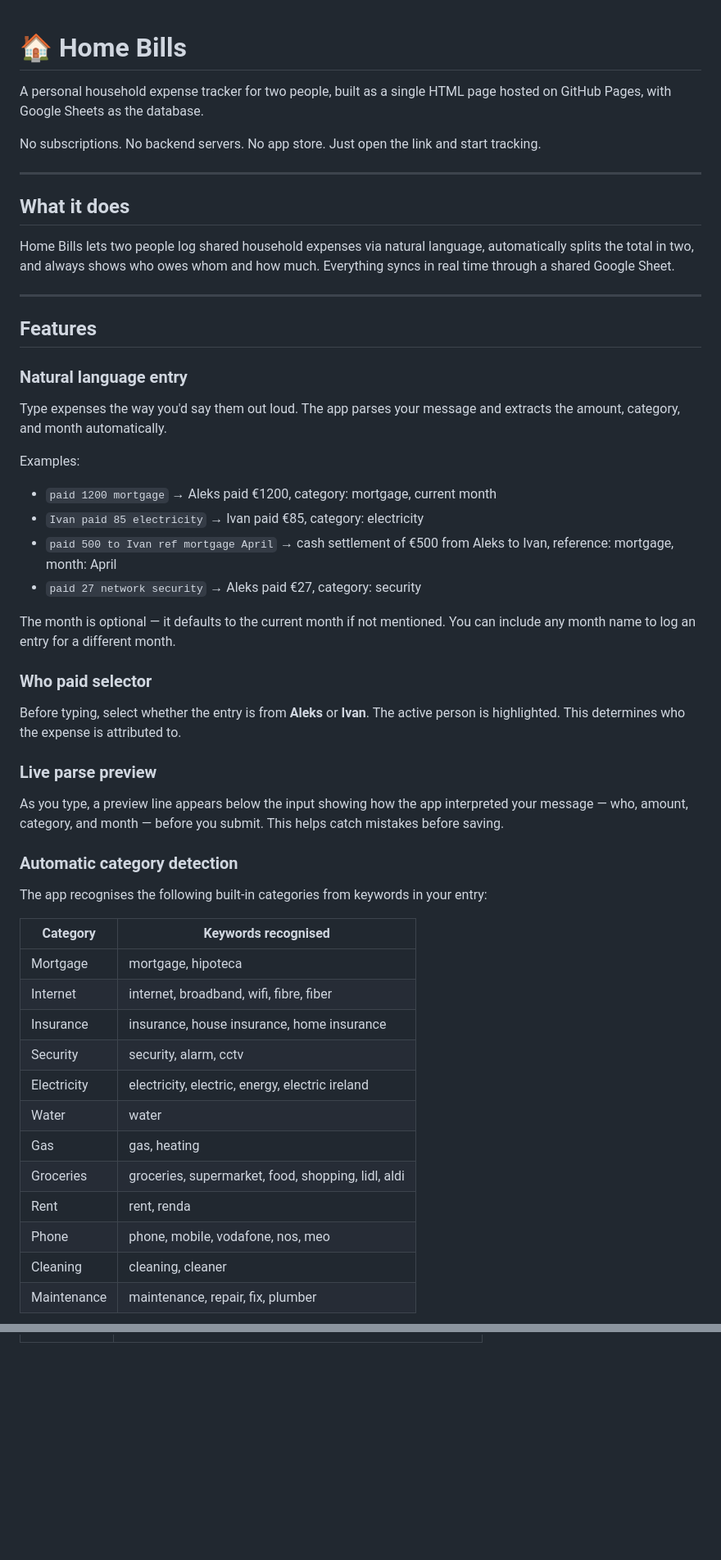
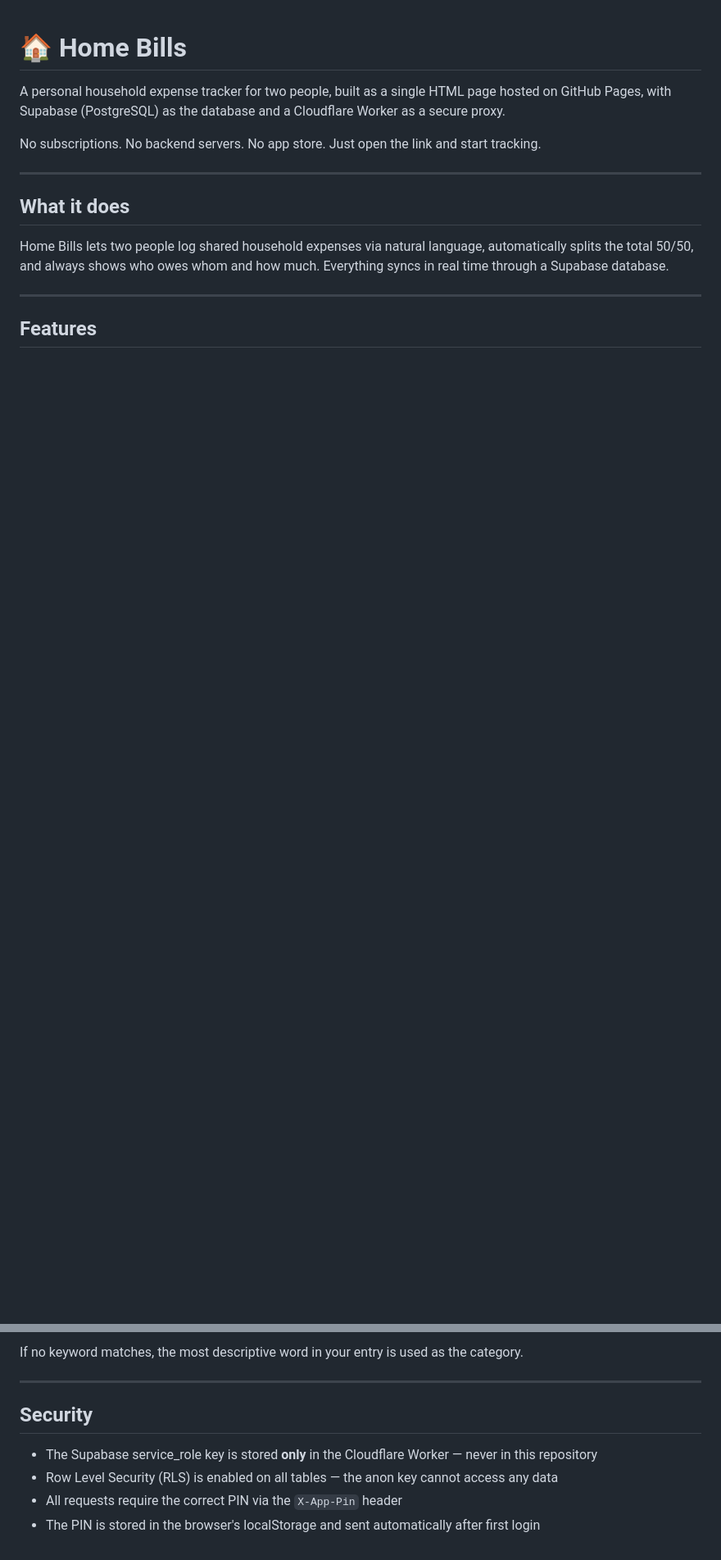
Before and after one commit to aleksarc/home-bills, a Markdown page: README.md, 2 parts joined by grey strips. Shown at 82% size. Rendered like a GitHub page; blank space fills up the shorter version.

```diff
--- a/README.md
+++ b/README.md
@@ -1,6 +1,6 @@
 # 🏠 Home Bills
 
-A personal household expense tracker for two people, built as a single HTML page hosted on GitHub Pages, with Google Sheets as the database.
+A personal household expense tracker for two people, built as a single HTML page hosted on GitHub Pages, with Supabase (PostgreSQL) as the database and a Cloudflare Worker as a secure proxy.
 
 No subscriptions. No backend servers. No app store. Just open the link and start tracking.
 
@@ -8,44 +8,9 @@ No subscriptions. No backend servers. No app store. Just open the link and start
 
 ## What it does
 
-Home Bills lets two people log shared household expenses via natural language, automatically splits the total in two, and always shows who owes whom and how much. Everything syncs in real time through a shared Google Sheet.
+Home Bills lets two people log shared household expenses via natural language, automatically splits the total 50/50, and always shows who owes whom and how much. Everything syncs in real time through a Supabase database.
 
 ---
 
 ## Features
 
-### Natural language entry
-Type expenses the way you'd say them out loud. The app parses your message and extracts the amount, category, and month automatically.
-
-Examples:
-- `paid 1200 mortgage` → Aleks paid €1200, category: mortgage, current month
-- `Ivan paid 85 electricity` → Ivan paid €85, category: electricity
-- `paid 500 to Ivan ref mortgage April` → cash settlement of €500 from Aleks to Ivan, reference: mortgage, month: April
-- `paid 27 network security` → Aleks paid €27, category: security
-
-The month is optional — it defaults to the current month if not mentioned. You can include any month name to log an entry for a different month.
-
-### Who paid selector
-Before typing, select whether the entry is from **Aleks** or **Ivan**. The active person is highlighted. This determines who the expense is attributed to.
-
-### Live parse preview
-As you type, a preview line appears below the input showing how the app interpreted your message — who, amount, category, and month — before you submit. This helps catch mistakes before saving.
-
-### Automatic category detection
-The app recognises the following built-in categories from keywords in your entry:
-
-| Category | Keywords recognised |
-|---|---|
-| Mortgage | mortgage, hipoteca |
-| Internet | internet, broadband, wifi, fibre, fiber |
-| Insurance | insurance, house insurance, home insurance |
-| Security | security, alarm, cctv |
-| Electricity | electricity, electric, energy, electric ireland |
-| Water | water |
-| Gas | gas, heating |
-| Groceries | groceries, supermarket, food, shopping, lidl, aldi |
-| Rent | rent, renda |
-| Phone | phone, mobile, vodafone, nos, meo |
-| Cleaning | cleaning, cleaner |
-| Maintenance | maintenance, repair, fix, plumber |
-
@@ -196,0 +157,10 @@ If `Code.gs` is updated:
+If no keyword matches, the most descriptive word in your entry is used as the category.
+
+---
+
+## Security
+
+- The Supabase service_role key is stored **only** in the Cloudflare Worker — never in this repository
+- Row Level Security (RLS) is enabled on all tables — the anon key cannot access any data
+- All requests require the correct PIN via the `X-App-Pin` header
+- The PIN is stored in the browser's localStorage and sent automatically after first login
```
Also changed, not shown: other parts of README.md (+100 -105 lines).
